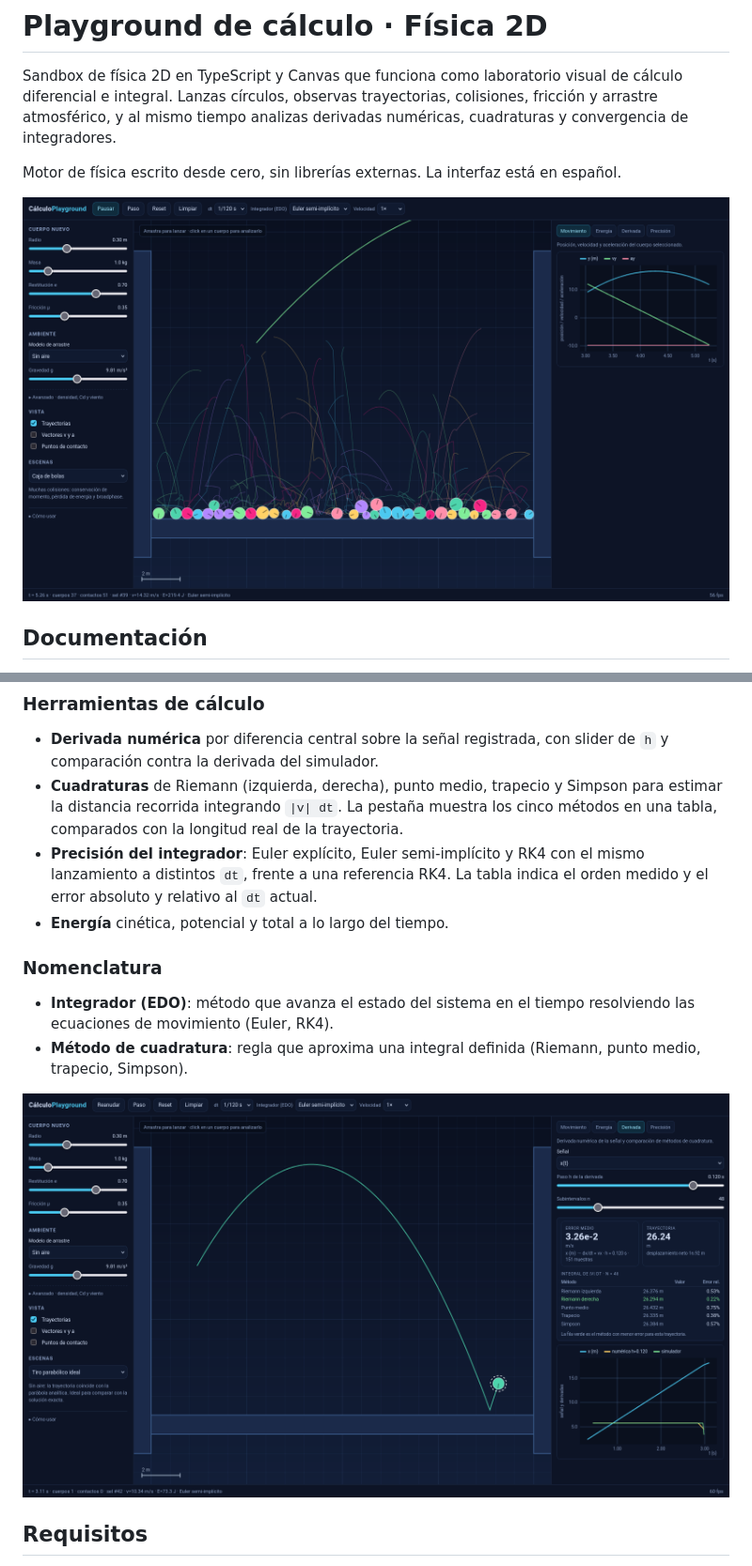
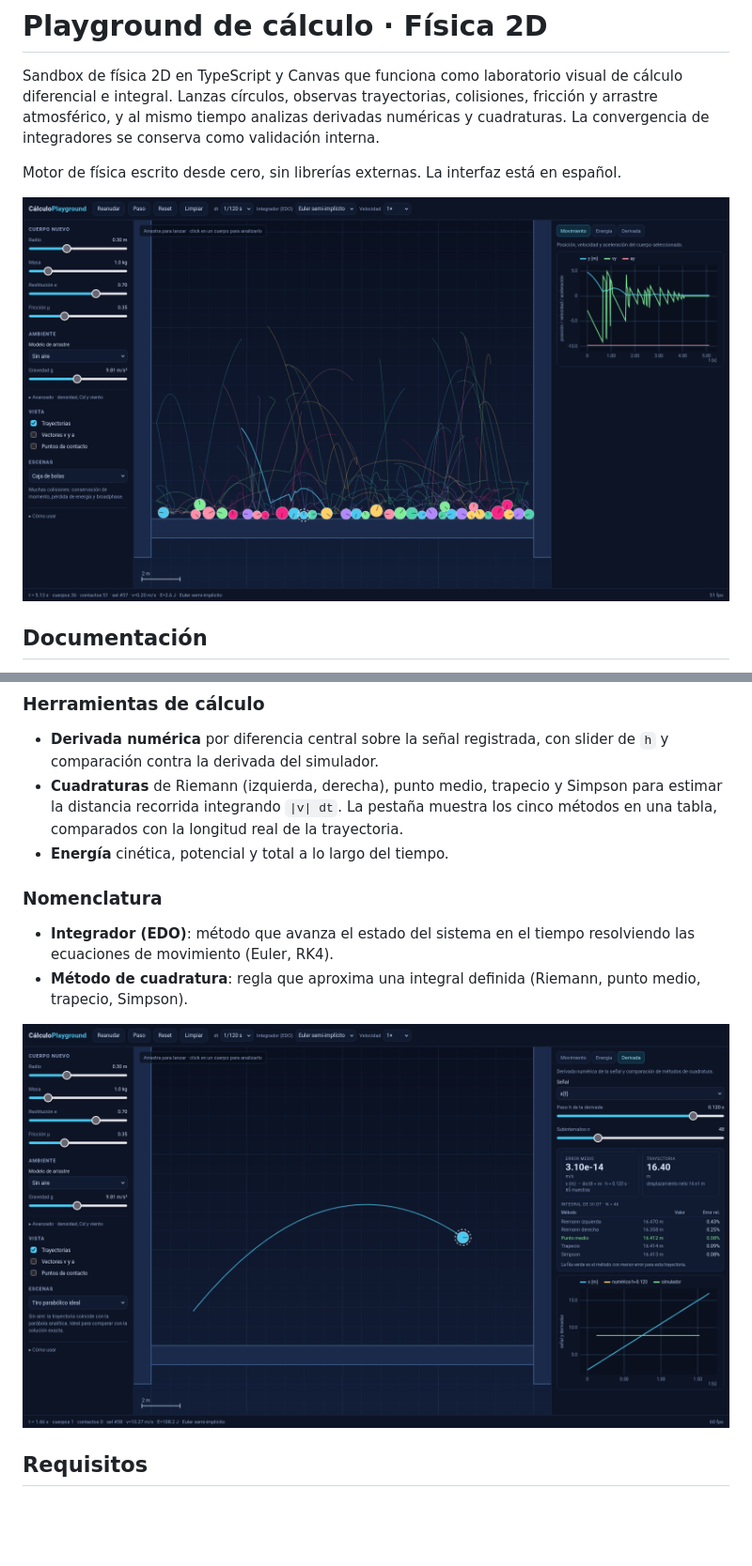
Before and after one commit to Valentin190306/physics-simulator, a Markdown page: README.md, 2 parts joined by grey strips. Shown at 94% size. Rendered like a GitHub page; pictures changed too: docs/calculus.png, docs/screenshot.png; blank space fills up the shorter version.

Commit message:
Eliminación de pestaña de convergencia

```diff
--- a/README.md
+++ b/README.md
@@ -2,8 +2,8 @@
 
 Sandbox de física 2D en TypeScript y Canvas que funciona como laboratorio visual de
 cálculo diferencial e integral. Lanzas círculos, observas trayectorias, colisiones,
-fricción y arrastre atmosférico, y al mismo tiempo analizas derivadas numéricas,
-cuadraturas y convergencia de integradores.
+fricción y arrastre atmosférico, y al mismo tiempo analizas derivadas numéricas y
+cuadraturas. La convergencia de integradores se conserva como validación interna.
 
 Motor de física escrito desde cero, sin librerías externas. La interfaz está en español.
 
@@ -43,9 +43,6 @@ Motor de física escrito desde cero, sin librerías externas. La interfaz está
   Simpson para estimar la distancia recorrida integrando `|v| dt`. La pestaña
   muestra los cinco métodos en una tabla, comparados con la longitud real de la
   trayectoria.
-- **Precisión del integrador**: Euler explícito, Euler semi-implícito y RK4 con
-  el mismo lanzamiento a distintos `dt`, frente a una referencia RK4. La tabla
-  indica el orden medido y el error absoluto y relativo al `dt` actual.
 - **Energía** cinética, potencial y total a lo largo del tiempo.
 
 ### Nomenclatura
```
Also changed, not shown: other parts of README.md (+0 -15 lines), docs/CONCEPTOS.md (+8 -14 lines), 4 other files.
